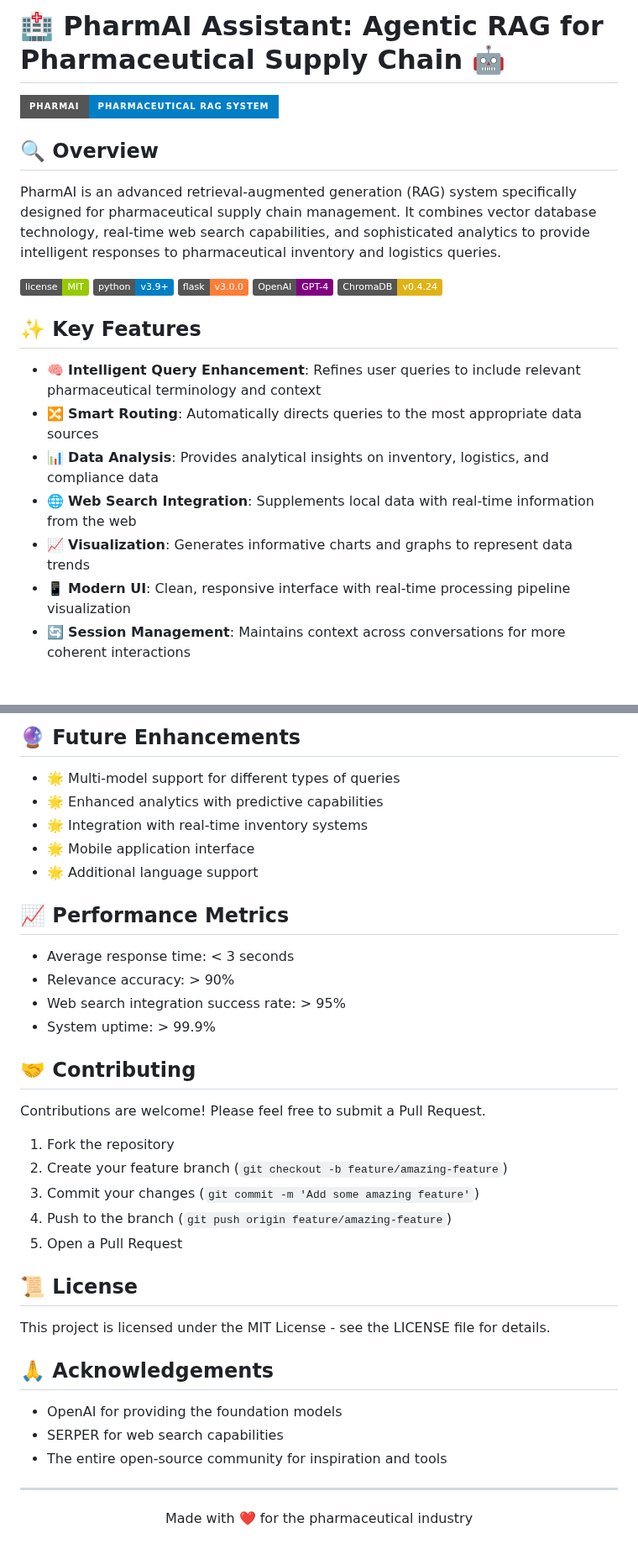
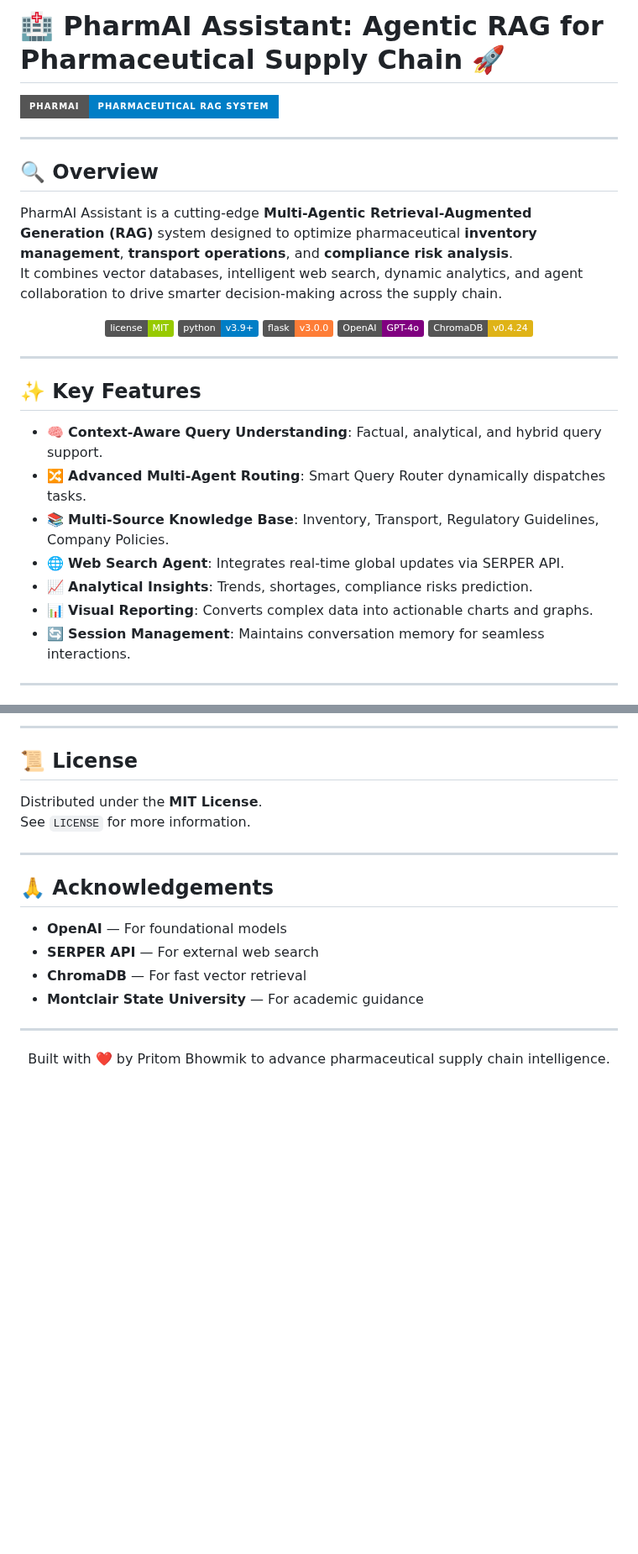
Before and after one commit to pritom02bh/multi_agentic_rag_cag_system, a Markdown page: README.md, 2 parts joined by grey strips. Shown at 84% size. GitHub-like rendering; badges without logos; blank space fills up the shorter version.

```diff
--- a/README.md
+++ b/README.md
@@ -1,20 +1,27 @@
-# 🏥 PharmAI Assistant: Agentic RAG for Pharmaceutical Supply Chain 🤖
+# 🏥 PharmAI Assistant: Agentic RAG for Pharmaceutical Supply Chain 🚀
 
 ![PharmAI Banner](https://img.shields.io/badge/PharmAI-Pharmaceutical%20RAG%20System-blue?style=for-the-badge&logo=openai)
 
+---
+
 ## 🔍 Overview
+PharmAI Assistant is a cutting-edge **Multi-Agentic Retrieval-Augmented Generation (RAG)** system designed to optimize pharmaceutical **inventory management**, **transport operations**, and **compliance risk analysis**.
+It combines vector databases, intelligent web search, dynamic analytics, and agent collaboration to drive smarter decision-making across the supply chain.
 
-PharmAI is an advanced retrieval-augmented generation (RAG) system specifically designed for pharmaceutical supply chain management. It combines vector database technology, real-time web search capabilities, and sophisticated analytics to provide intelligent responses to pharmaceutical inventory and logistics queries.
+<p align="center">
+  <img src="https://img.shields.io/badge/license-MIT-green"/> <img src="https://img.shields.io/badge/python-v3.9+-blue"/> <img src="https://img.shields.io/badge/flask-v3.0.0-orange"/> <img src="https://img.shields.io/badge/OpenAI-GPT--4o-purple"/> <img src="https://img.shields.io/badge/ChromaDB-v0.4.24-yellow"/>
+</p>
 
-![License](https://img.shields.io/badge/license-MIT-green) ![Python](https://img.shields.io/badge/python-v3.9+-blue) ![Flask](https://img.shields.io/badge/flask-v3.0.0-orange) ![OpenAI](https://img.shields.io/badge/OpenAI-GPT--4-purple) ![ChromaDB](https://img.shields.io/badge/ChromaDB-v0.4.24-yellow)
+---
 
 ## ✨ Key Features
+- 🧠 **Context-Aware Query Understanding**: Factual, analytical, and hybrid query support.
+- 🔀 **Advanced Multi-Agent Routing**: Smart Query Router dynamically dispatches tasks.
+- 📚 **Multi-Source Knowledge Base**: Inventory, Transport, Regulatory Guidelines, Company Policies.
+- 🌐 **Web Search Agent**: Integrates real-time global updates via SERPER API.
+- 📈 **Analytical Insights**: Trends, shortages, compliance risks prediction.
+- 📊 **Visual Reporting**: Converts complex data into actionable charts and graphs.
+- 🔄 **Session Management**: Maintains conversation memory for seamless interactions.
 
-- 🧠 **Intelligent Query Enhancement**: Refines user queries to include relevant pharmaceutical terminology and context
-- 🔀 **Smart Routing**: Automatically directs queries to the most appropriate data sources
-- 📊 **Data Analysis**: Provides analytical insights on inventory, logistics, and compliance data
-- 🌐 **Web Search Integration**: Supplements local data with real-time information from the web
-- 📈 **Visualization**: Generates informative charts and graphs to represent data trends
-- 📱 **Modern UI**: Clean, responsive interface with real-time processing pipeline visualization
-- 🔄 **Session Management**: Maintains context across conversations for more coherent interactions
+---
 
@@ -175,40 +147,19 @@ The API documentation is available at `/api/docs` when running the application.
-## 🔮 Future Enhancements
-
-- 🌟 Multi-model support for different types of queries
-- 🌟 Enhanced analytics with predictive capabilities
-- 🌟 Integration with real-time inventory systems
-- 🌟 Mobile application interface
-- 🌟 Additional language support
-
-## 📈 Performance Metrics
-
-- Average response time: < 3 seconds
-- Relevance accuracy: > 90%
-- Web search integration success rate: > 95%
-- System uptime: > 99.9%
-
-## 🤝 Contributing
-
-Contributions are welcome! Please feel free to submit a Pull Request.
-
-1. Fork the repository
-2. Create your feature branch (`git checkout -b feature/amazing-feature`)
-3. Commit your changes (`git commit -m 'Add some amazing feature'`)
-4. Push to the branch (`git push origin feature/amazing-feature`)
-5. Open a Pull Request
+---
 
 ## 📜 License
+Distributed under the **MIT License**.
+See `LICENSE` for more information.
 
-This project is licensed under the MIT License - see the LICENSE file for details.
+---
 
 ## 🙏 Acknowledgements
-
-- OpenAI for providing the foundation models
-- SERPER for web search capabilities
-- The entire open-source community for inspiration and tools
+- **OpenAI** — For foundational models
+- **SERPER API** — For external web search
+- **ChromaDB** — For fast vector retrieval
+- **Montclair State University** — For academic guidance
 
 ---
 
 <p align="center">
-  Made with ❤️ for the pharmaceutical industry
+  Built with ❤️ by Pritom Bhowmik to advance pharmaceutical supply chain intelligence.
 </p>
```
Also changed, not shown: other parts of README.md (+99 -134 lines).
